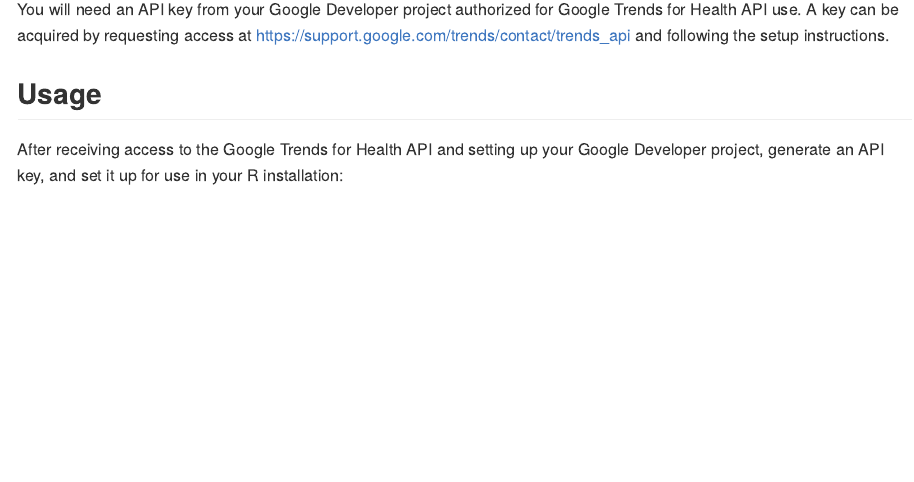
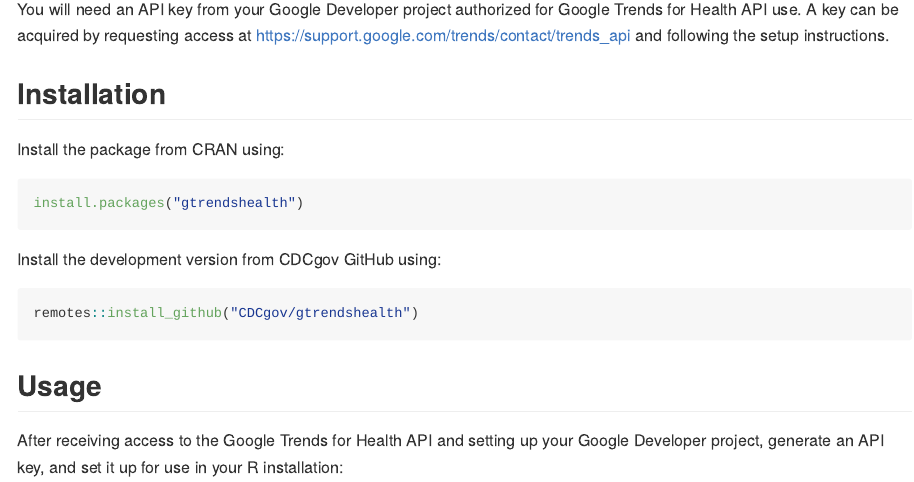
Before and after one commit to CDCgov/gtrendshealth, an R Markdown document (README.Rmd): the page in a window 1100 px wide, from 340 px down. The pictures show the output file README.md that the author committed with the source, drawn offline in the style of GitHub; badge pictures from the web are left out.

Commit message:
Add installation code to README

````diff
--- a/README.Rmd
+++ b/README.Rmd
@@ -41,6 +41,24 @@
 A key can be acquired by requesting access at
 https://support.google.com/trends/contact/trends_api
 and following the setup instructions.
+
+
+
+
+## Installation
+
+Install the package from CRAN using:
+
+```{r eval=FALSE}
+install.packages("gtrendshealth")
+```
+
+
+Install the development version from CDCgov GitHub using:
+
+```{r eval=FALSE}
+remotes::install_github("CDCgov/gtrendshealth")
+```
 
 
 
````
Also changed, not shown: README.md.
